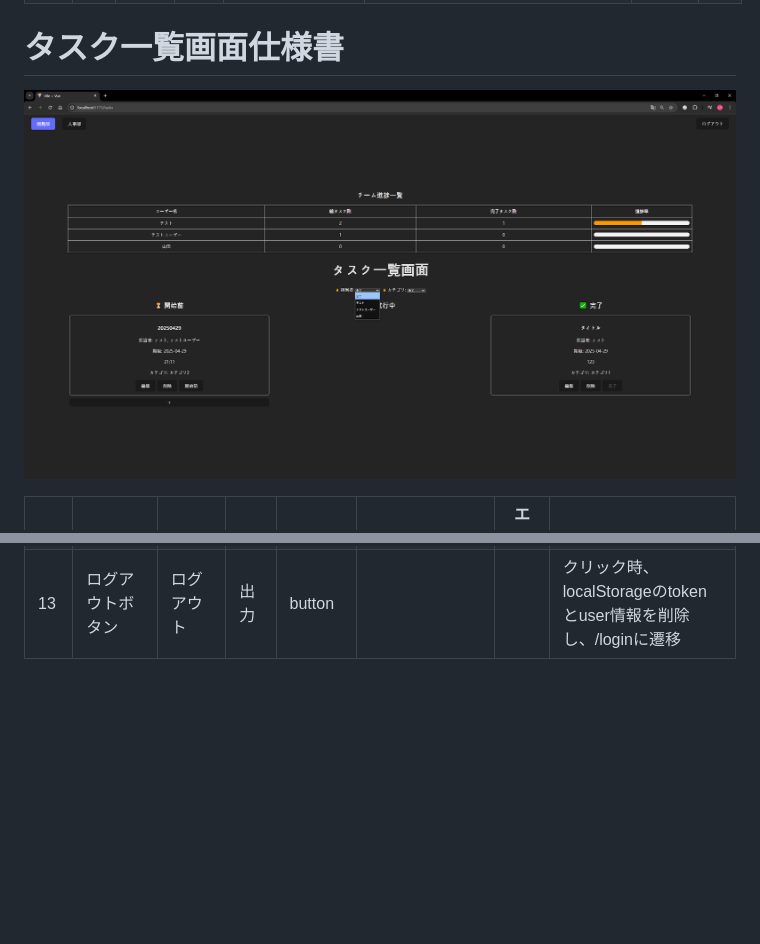
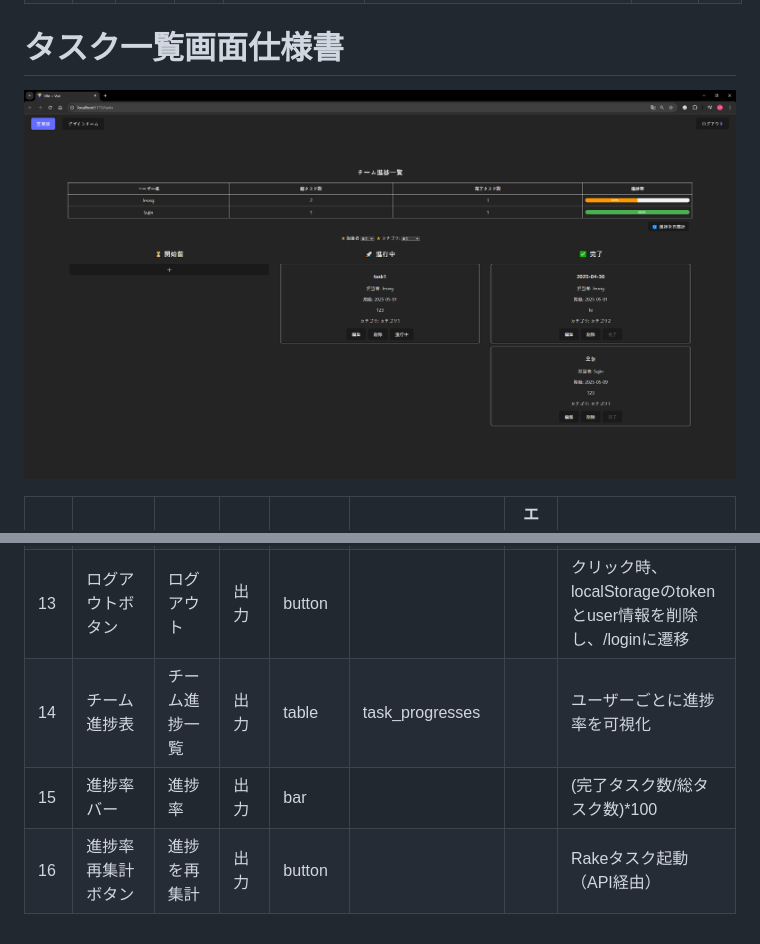
Before and after one commit to 23soe/team-task-manager, a Markdown page: docs/screen_spec.md, 2 parts joined by grey strips. GitHub-like rendering; pictures changed too: docs/images/TaskList.png; blank space fills up the shorter version.

Commit message:
📝 docs: タスク一覧画面仕様書に進捗率表示テーブルとRakeタスク再集計ボタンを追加

```diff
--- a/docs/screen_spec.md
+++ b/docs/screen_spec.md
@@ -42,3 +42,6 @@
 | 11 | 削除ボタン | 削除 | 出力 | button |  |  | クリック時、削除確認モーダル表示 |
 | 12 | ステータス変更ボタン | 開始前→進行中→完了 | 出力 | button |  |  | クリックでステータス遷移 |
 | 13 | ログアウトボタン | ログアウト | 出力 | button |  |  | クリック時、localStorageのtokenとuser情報を削除し、/loginに遷移 |
+| 14 | チーム進捗表 | チーム進捗一覧 | 出力 | table | task_progresses |  | ユーザーごとに進捗率を可視化 |
+| 15 | 進捗率バー | 進捗率 | 出力  | bar |  |  | (完了タスク数/総タスク数)*100 |
+| 16 | 進捗率再集計ボタン | 進捗を再集計 | 出力  | button |  |  | Rakeタスク起動（API経由） |
```
Also changed, not shown: docs/images/TaskList1.png (added).
